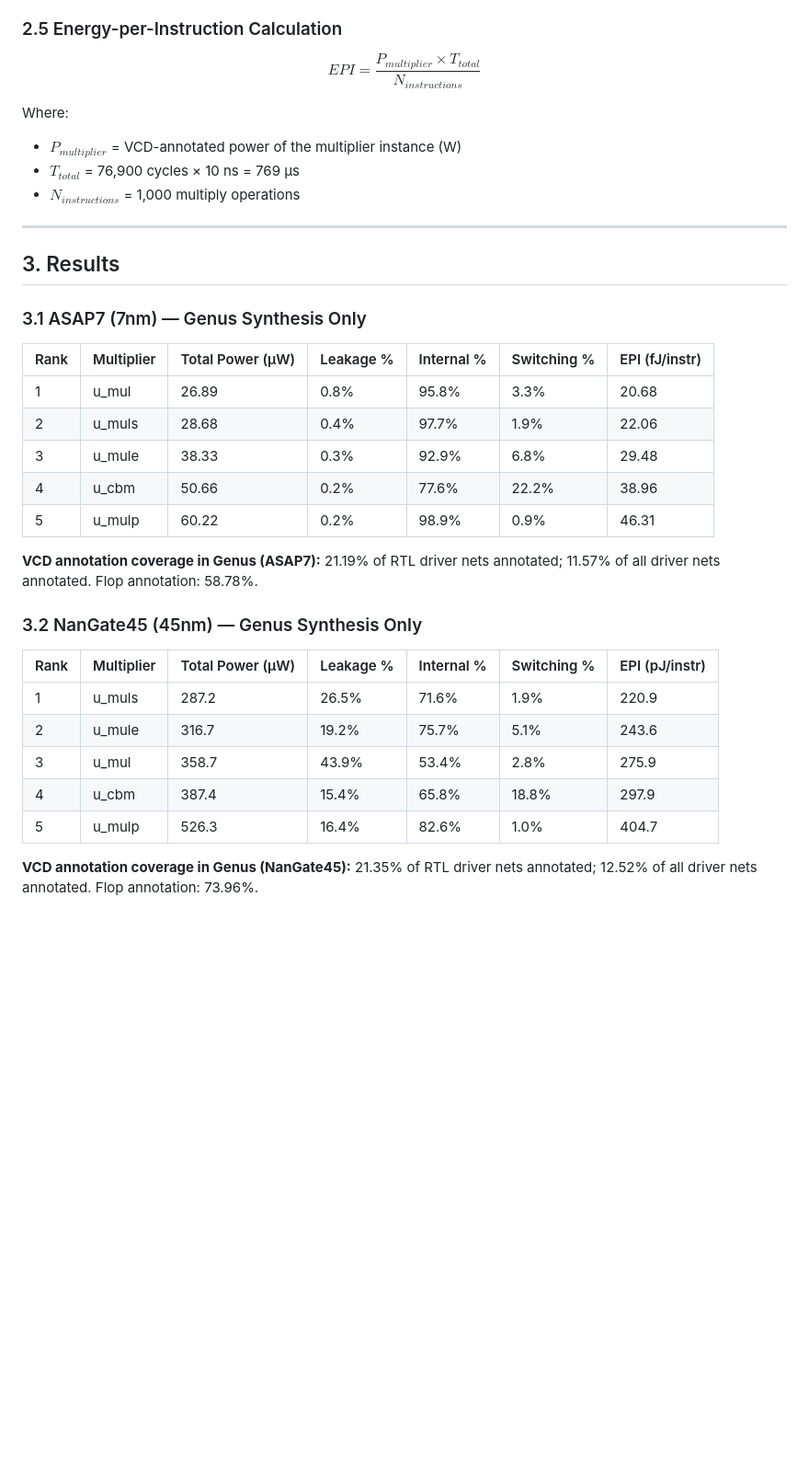
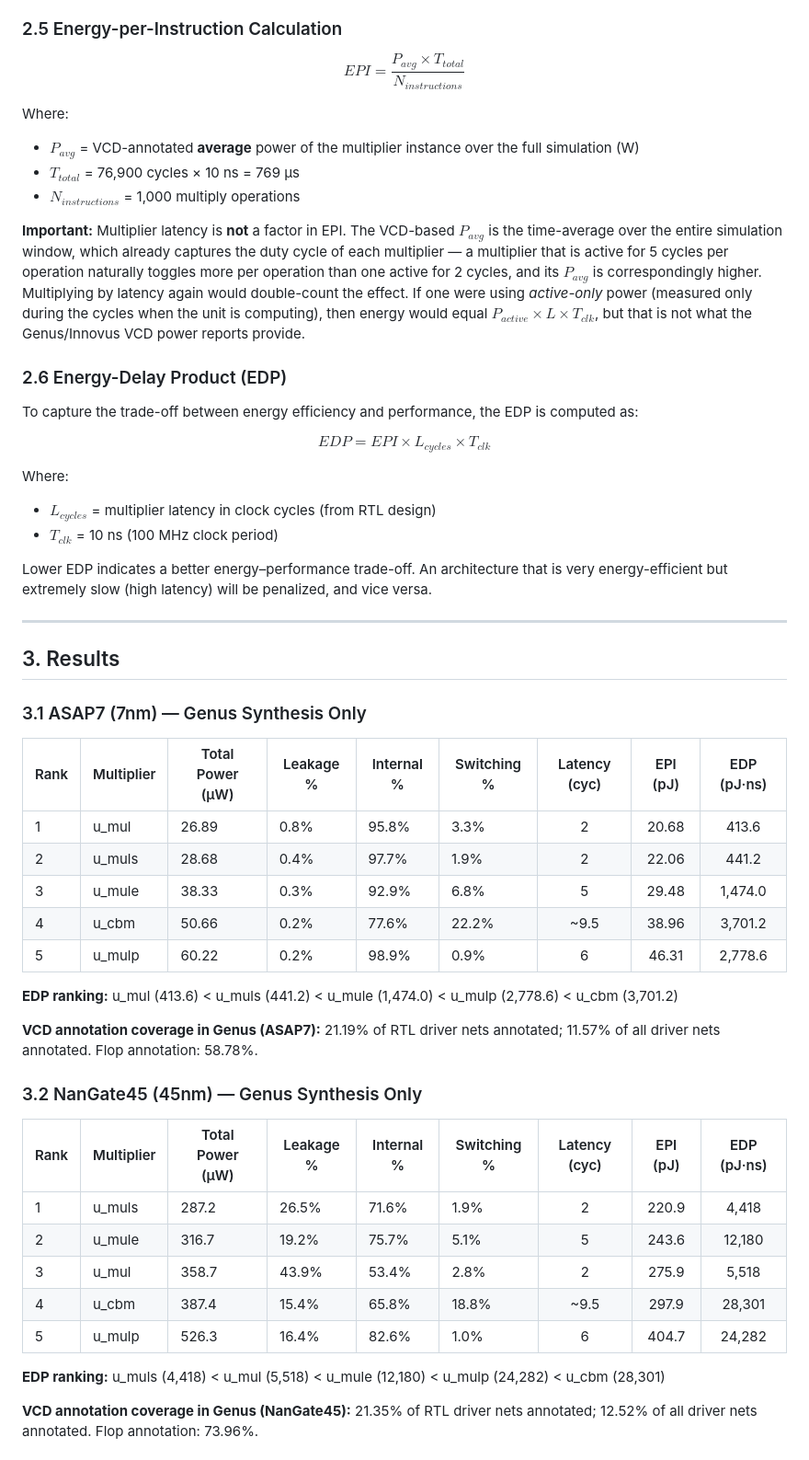
Before and after one commit to Sqv51/cadence_reports_archive, a Markdown page: 20260309/PROGRESS_REPORT.md, the part around one of its changes. Shown at 92% size. GitHub-like rendering; blank space fills up the shorter version.

Commit message:
Fix ASAP7 EPI unit (fJ→pJ), EDP unit (aJ·s→pJ·ns), add EPI methodology note

```diff
--- a/20260309/PROGRESS_REPORT.md
+++ b/20260309/PROGRESS_REPORT.md
@@ -77,12 +89,26 @@ report_power -inst $multiplier_instance
 
 ### 2.5 Energy-per-Instruction Calculation
 
-$$EPI = \frac{P_{multiplier} \times T_{total}}{N_{instructions}}$$
+$$EPI = \frac{P_{avg} \times T_{total}}{N_{instructions}}$$
 
 Where:
-- $P_{multiplier}$ = VCD-annotated power of the multiplier instance (W)
+- $P_{avg}$ = VCD-annotated **average** power of the multiplier instance over the full simulation (W)
 - $T_{total}$ = 76,900 cycles × 10 ns = 769 µs
 - $N_{instructions}$ = 1,000 multiply operations
+
+**Important:** Multiplier latency is **not** a factor in EPI. The VCD-based $P_{avg}$ is the time-average over the entire simulation window, which already captures the duty cycle of each multiplier — a multiplier that is active for 5 cycles per operation naturally toggles more per operation than one active for 2 cycles, and its $P_{avg}$ is correspondingly higher. Multiplying by latency again would double-count the effect. If one were using *active-only* power (measured only during the cycles when the unit is computing), then energy would equal $P_{active} \times L \times T_{clk}$, but that is not what the Genus/Innovus VCD power reports provide.
+
+### 2.6 Energy-Delay Product (EDP)
+
+To capture the trade-off between energy efficiency and performance, the EDP is computed as:
+
+$$EDP = EPI \times L_{cycles} \times T_{clk}$$
+
+Where:
+- $L_{cycles}$ = multiplier latency in clock cycles (from RTL design)
+- $T_{clk}$ = 10 ns (100 MHz clock period)
+
+Lower EDP indicates a better energy–performance trade-off. An architecture that is very energy-efficient but extremely slow (high latency) will be penalized, and vice versa.
 
 ---
 
@@ -90,25 +116,29 @@ Where:
 
 ### 3.1 ASAP7 (7nm) — Genus Synthesis Only
 
-| Rank | Multiplier | Total Power (µW) | Leakage % | Internal % | Switching % | EPI (fJ/instr) |
-|------|-----------|-------------------|-----------|------------|-------------|----------------|
-| 1 | u_mul | 26.89 | 0.8% | 95.8% | 3.3% | 20.68 |
-| 2 | u_muls | 28.68 | 0.4% | 97.7% | 1.9% | 22.06 |
-| 3 | u_mule | 38.33 | 0.3% | 92.9% | 6.8% | 29.48 |
-| 4 | u_cbm | 50.66 | 0.2% | 77.6% | 22.2% | 38.96 |
-| 5 | u_mulp | 60.22 | 0.2% | 98.9% | 0.9% | 46.31 |
+| Rank | Multiplier | Total Power (µW) | Leakage % | Internal % | Switching % | Latency (cyc) | EPI (pJ) | EDP (pJ·ns) |
+|------|-----------|-------------------|-----------|------------|-------------|:-------------:|:--------:|:-----------:|
+| 1 | u_mul | 26.89 | 0.8% | 95.8% | 3.3% | 2 | 20.68 | 413.6 |
+| 2 | u_muls | 28.68 | 0.4% | 97.7% | 1.9% | 2 | 22.06 | 441.2 |
+| 3 | u_mule | 38.33 | 0.3% | 92.9% | 6.8% | 5 | 29.48 | 1,474.0 |
+| 4 | u_cbm | 50.66 | 0.2% | 77.6% | 22.2% | ~9.5 | 38.96 | 3,701.2 |
+| 5 | u_mulp | 60.22 | 0.2% | 98.9% | 0.9% | 6 | 46.31 | 2,778.6 |
+
+**EDP ranking:** u_mul (413.6) < u_muls (441.2) < u_mule (1,474.0) < u_mulp (2,778.6) < u_cbm (3,701.2)
 
 **VCD annotation coverage in Genus (ASAP7):** 21.19% of RTL driver nets annotated; 11.57% of all driver nets annotated. Flop annotation: 58.78%.
 
 ### 3.2 NanGate45 (45nm) — Genus Synthesis Only
 
-| Rank | Multiplier | Total Power (µW) | Leakage % | Internal % | Switching % | EPI (pJ/instr) |
-|------|-----------|-------------------|-----------|------------|-------------|----------------|
-| 1 | u_muls | 287.2 | 26.5% | 71.6% | 1.9% | 220.9 |
-| 2 | u_mule | 316.7 | 19.2% | 75.7% | 5.1% | 243.6 |
-| 3 | u_mul | 358.7 | 43.9% | 53.4% | 2.8% | 275.9 |
-| 4 | u_cbm | 387.4 | 15.4% | 65.8% | 18.8% | 297.9 |
-| 5 | u_mulp | 526.3 | 16.4% | 82.6% | 1.0% | 404.7 |
+| Rank | Multiplier | Total Power (µW) | Leakage % | Internal % | Switching % | Latency (cyc) | EPI (pJ) | EDP (pJ·ns) |
+|------|-----------|-------------------|-----------|------------|-------------|:-------------:|:--------:|:-----------:|
+| 1 | u_muls | 287.2 | 26.5% | 71.6% | 1.9% | 2 | 220.9 | 4,418 |
+| 2 | u_mule | 316.7 | 19.2% | 75.7% | 5.1% | 5 | 243.6 | 12,180 |
+| 3 | u_mul | 358.7 | 43.9% | 53.4% | 2.8% | 2 | 275.9 | 5,518 |
+| 4 | u_cbm | 387.4 | 15.4% | 65.8% | 18.8% | ~9.5 | 297.9 | 28,301 |
+| 5 | u_mulp | 526.3 | 16.4% | 82.6% | 1.0% | 6 | 404.7 | 24,282 |
+
+**EDP ranking:** u_muls (4,418) < u_mul (5,518) < u_mule (12,180) < u_mulp (24,282) < u_cbm (28,301)
 
 **VCD annotation coverage in Genus (NanGate45):** 21.35% of RTL driver nets annotated; 12.52% of all driver nets annotated. Flop annotation: 73.96%.
 
```
Also changed, not shown: other parts of 20260309/PROGRESS_REPORT.md (+41 -8 lines).
